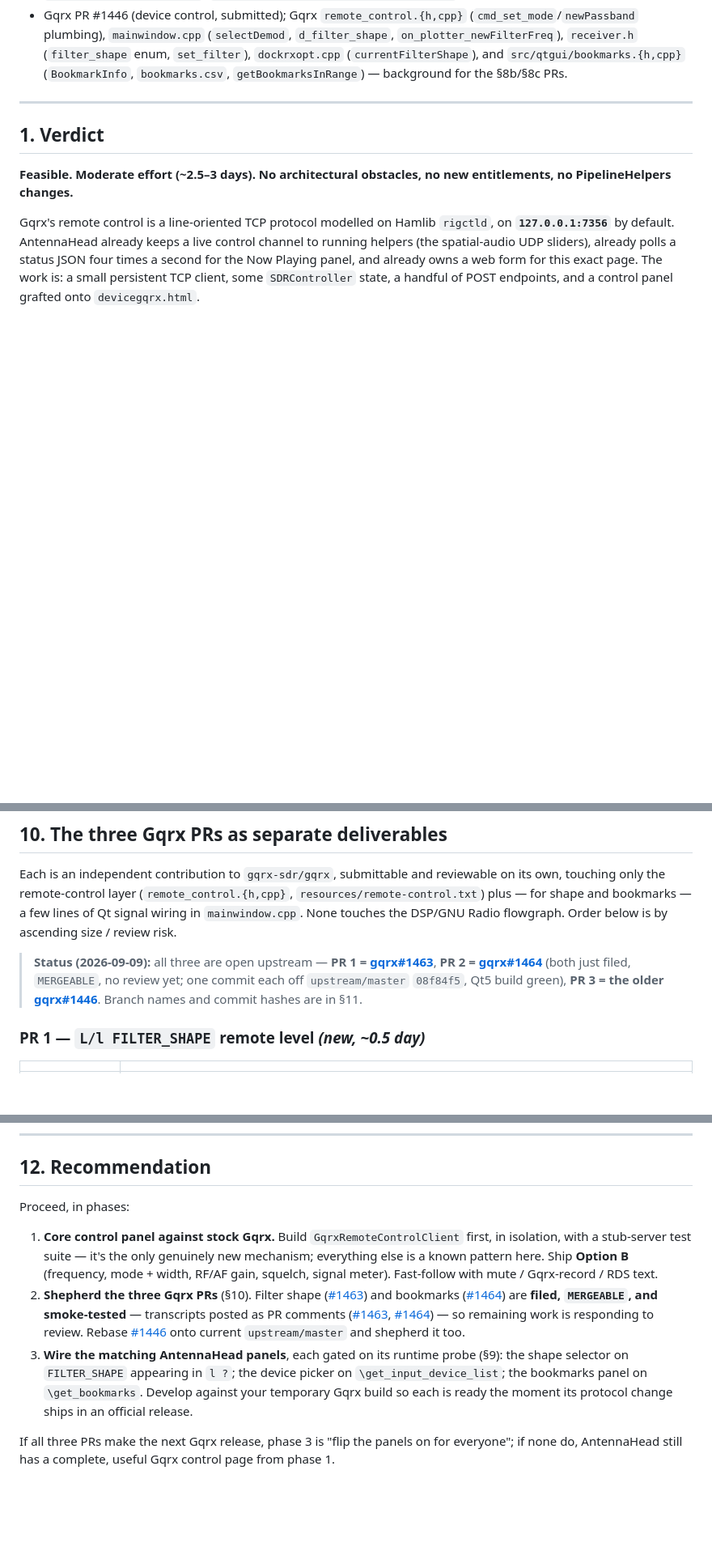
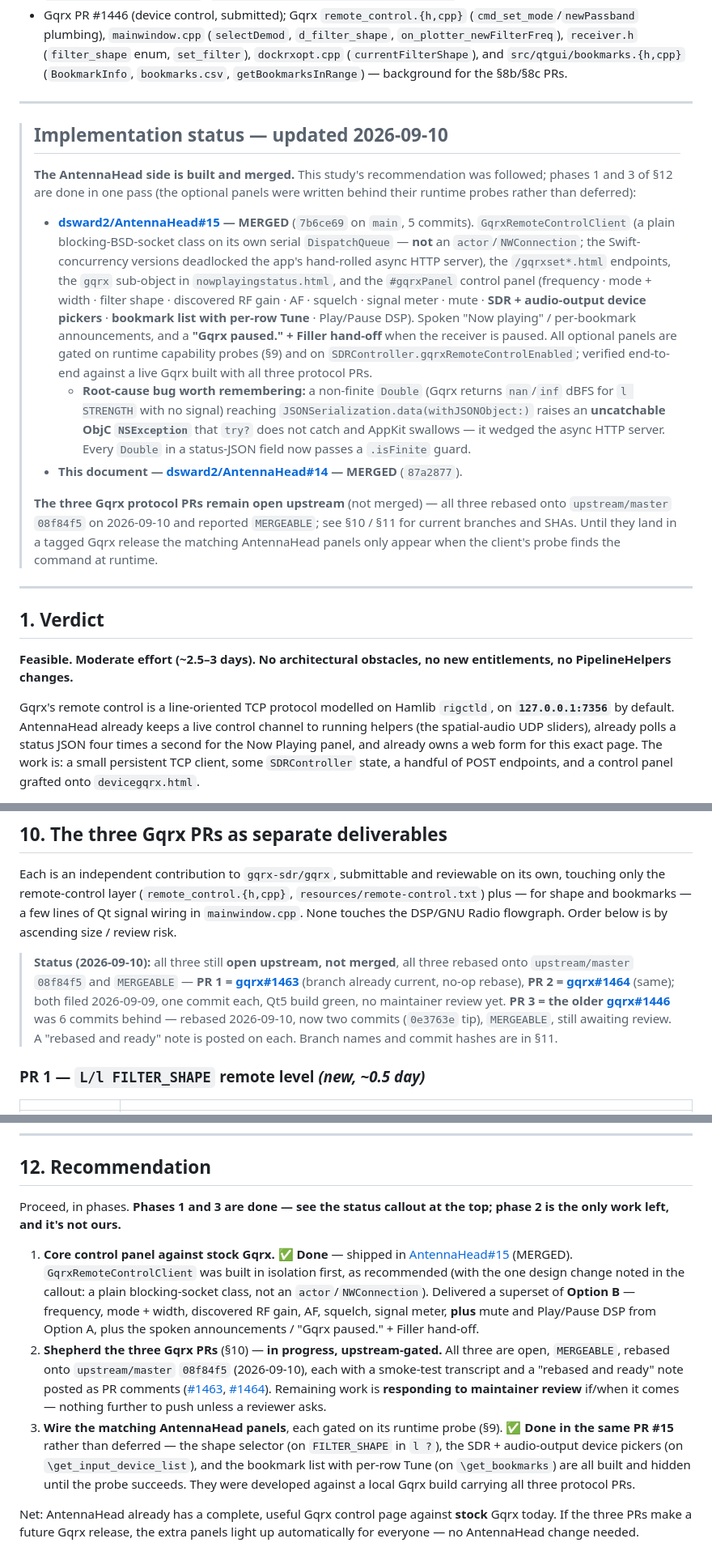
Before and after one commit to dsward2/AntennaHead, a Markdown page: Docs/LISTEN_TO_GQRX_REMOTE_CONTROL_FEASIBILITY.md, 3 parts joined by grey strips. Shown at 81% size. GitHub-like rendering; blank space fills up the shorter version.

Commit message:
Docs: mark Listen-to-Gqrx feasibility study as implemented
The AntennaHead side is built and merged (PR #15). Add a status callout
at the top summarising what shipped — GqrxRemoteControlClient (plain
blocking-socket class, not an actor), the control panel with device
pickers / bookmarks / Play-Pause, spoken announcements + "Gqrx paused."
Filler hand-off, and the JSONSerialization non-finite-Double bug that
drove the client design — and refresh §8a / §10 / §11 / §12 to say the
three upstream Gqrx PRs are still open (not merged), rebased onto
upstream/master 08f84f5 on 2026-09-10, #1446 now at 0e3763e (two commits).

Co-Authored-By: Claude Sonnet 5 <noreply@anthropic.com>

```diff
--- a/Docs/LISTEN_TO_GQRX_REMOTE_CONTROL_FEASIBILITY.md
+++ b/Docs/LISTEN_TO_GQRX_REMOTE_CONTROL_FEASIBILITY.md
@@ -24,6 +24,41 @@ documented remote‑control protocol over TCP?
   (`filter_shape` enum, `set_filter`), `dockrxopt.cpp` (`currentFilterShape`),
   and `src/qtgui/bookmarks.{h,cpp}` (`BookmarkInfo`, `bookmarks.csv`,
   `getBookmarksInRange`) — background for the §8b/§8c PRs.
+
+---
+
+> ## Implementation status — updated 2026-09-10
+>
+> **The AntennaHead side is built and merged.** This study's recommendation was
+> followed; phases 1 and 3 of §12 are done in one pass (the optional panels were
+> written behind their runtime probes rather than deferred):
+>
+> - **[dsward2/AntennaHead#15](https://github.com/dsward2/AntennaHead/pull/15) — MERGED** (`7b6ce69` on `main`, 5 commits).
+>   `GqrxRemoteControlClient` (a plain blocking-BSD-socket class on its own
+>   serial `DispatchQueue` — **not** an `actor`/`NWConnection`; the Swift-
+>   concurrency versions deadlocked the app's hand-rolled async HTTP server),
+>   the `/gqrxset*.html` endpoints, the `gqrx` sub-object in
+>   `nowplayingstatus.html`, and the `#gqrxPanel` control panel
+>   (frequency · mode + width · filter shape · discovered RF gain · AF · squelch ·
+>   signal meter · mute · **SDR + audio-output device pickers** · **bookmark list
+>   with per-row Tune** · Play/Pause DSP). Spoken "Now playing" / per-bookmark
+>   announcements, and a **"Gqrx paused." + Filler hand-off** when the receiver is
+>   paused. All optional panels are gated on runtime capability probes (§9) and on
+>   `SDRController.gqrxRemoteControlEnabled`; verified end-to-end against a live
+>   Gqrx built with all three protocol PRs.
+>   - **Root-cause bug worth remembering:** a non-finite `Double` (Gqrx returns
+>     `nan`/`inf` dBFS for `l STRENGTH` with no signal) reaching
+>     `JSONSerialization.data(withJSONObject:)` raises an **uncatchable ObjC
+>     `NSException`** that `try?` does not catch and AppKit swallows — it wedged
+>     the async HTTP server. Every `Double` in a status-JSON field now passes a
+>     `.isFinite` guard.
+> - **This document — [dsward2/AntennaHead#14](https://github.com/dsward2/AntennaHead/pull/14) — MERGED** (`87a2877`).
+>
+> **The three Gqrx protocol PRs remain open upstream** (not merged) — all three
+> rebased onto `upstream/master` `08f84f5` on 2026-09-10 and reported `MERGEABLE`;
+> see §10 / §11 for current branches and SHAs. Until they land in a tagged Gqrx
+> release the matching AntennaHead panels only appear when the client's probe
+> finds the command at runtime.
 
 ---
 
@@ -415,11 +452,15 @@ reviewable on its own, touching only the remote‑control layer (`remote_control
 Qt signal wiring in `mainwindow.cpp`. None touches the DSP/GNU Radio flowgraph.
 Order below is by ascending size / review risk.
 
-> **Status (2026‑09‑09):** all three are open upstream —
-> **PR 1 = [gqrx#1463](https://github.com/gqrx-sdr/gqrx/pull/1463)**,
-> **PR 2 = [gqrx#1464](https://github.com/gqrx-sdr/gqrx/pull/1464)** (both just
-> filed, `MERGEABLE`, no review yet; one commit each off `upstream/master`
-> `08f84f5`, Qt5 build green), **PR 3 = the older [gqrx#1446](https://github.com/gqrx-sdr/gqrx/pull/1446)**.
+> **Status (2026‑09‑10):** all three still **open upstream, not merged**, all
+> three rebased onto `upstream/master` `08f84f5` and `MERGEABLE` —
+> **PR 1 = [gqrx#1463](https://github.com/gqrx-sdr/gqrx/pull/1463)** (branch
+> already current, no-op rebase),
+> **PR 2 = [gqrx#1464](https://github.com/gqrx-sdr/gqrx/pull/1464)** (same);
+> both filed 2026‑09‑09, one commit each, Qt5 build green, no maintainer review
+> yet. **PR 3 = the older [gqrx#1446](https://github.com/gqrx-sdr/gqrx/pull/1446)**
+> was 6 commits behind — rebased 2026‑09‑10, now two commits (`0e3763e` tip),
+> `MERGEABLE`, still awaiting review. A "rebased and ready" note is posted on each.
 > Branch names and commit hashes are in §11.
 
 ### PR 1 — `L/l FILTER_SHAPE` remote level  *(new, ~0.5 day)*
@@ -552,27 +593,32 @@ separate task from the protocol PRs.
 
 ## 12. Recommendation
 
-Proceed, in phases:
+Proceed, in phases. **Phases 1 and 3 are done — see the status callout at the top;
+phase 2 is the only work left, and it's not ours.**
 
-1. **Core control panel against stock Gqrx.** Build `GqrxRemoteControlClient`
-   first, in isolation, with a stub‑server test suite — it's the only genuinely
-   new mechanism; everything else is a known pattern here. Ship **Option B**
-   (frequency, mode + width, RF/AF gain, squelch, signal meter). Fast‑follow
-   with mute / Gqrx‑record / RDS text.
-2. **Shepherd the three Gqrx PRs** (§10). Filter shape ([#1463](https://github.com/gqrx-sdr/gqrx/pull/1463))
-   and bookmarks ([#1464](https://github.com/gqrx-sdr/gqrx/pull/1464)) are
-   **filed, `MERGEABLE`, and smoke‑tested** — transcripts posted as PR comments
+1. **Core control panel against stock Gqrx.** ✅ **Done** — shipped in
+   [AntennaHead#15](https://github.com/dsward2/AntennaHead/pull/15) (MERGED).
+   `GqrxRemoteControlClient` was built in isolation first, as recommended (with
+   the one design change noted in the callout: a plain blocking‑socket class, not
+   an `actor`/`NWConnection`). Delivered a superset of **Option B** —
+   frequency, mode + width, discovered RF gain, AF, squelch, signal meter, **plus**
+   mute and Play/Pause DSP from Option A, plus the spoken announcements /
+   "Gqrx paused." + Filler hand‑off.
+2. **Shepherd the three Gqrx PRs** (§10) — **in progress, upstream‑gated.** All
+   three are open, `MERGEABLE`, rebased onto `upstream/master` `08f84f5`
+   (2026‑09‑10), each with a smoke‑test transcript and a "rebased and ready" note
+   posted as PR comments
    ([#1463](https://github.com/gqrx-sdr/gqrx/pull/1463#issuecomment-5611595188),
-   [#1464](https://github.com/gqrx-sdr/gqrx/pull/1464#issuecomment-5611596577)) —
-   so remaining work is responding to review. Rebase
-   [#1446](https://github.com/gqrx-sdr/gqrx/pull/1446) onto current
-   `upstream/master` and shepherd it too.
+   [#1464](https://github.com/gqrx-sdr/gqrx/pull/1464#issuecomment-5611596577)).
+   Remaining work is **responding to maintainer review** if/when it comes — nothing
+   further to push unless a reviewer asks.
 3. **Wire the matching AntennaHead panels**, each gated on its runtime probe
-   (§9): the shape selector on `FILTER_SHAPE` appearing in `l ?`; the device
-   picker on `\get_input_device_list`; the bookmarks panel on `\get_bookmarks`.
-   Develop against your temporary Gqrx build so each is ready the moment its
-   protocol change ships in an official release.
+   (§9). ✅ **Done in the same PR #15** rather than deferred — the shape selector
+   (on `FILTER_SHAPE` in `l ?`), the SDR + audio‑output device pickers (on
+   `\get_input_device_list`), and the bookmark list with per‑row Tune (on
+   `\get_bookmarks`) are all built and hidden until the probe succeeds. They were
+   developed against a local Gqrx build carrying all three protocol PRs.
 
-If all three PRs make the next Gqrx release, phase 3 is "flip the panels on for
-everyone"; if none do, AntennaHead still has a complete, useful Gqrx control
-page from phase 1.
+Net: AntennaHead already has a complete, useful Gqrx control page against **stock**
+Gqrx today. If the three PRs make a future Gqrx release, the extra panels light up
+automatically for everyone — no AntennaHead change needed.
```
Also changed, not shown: other parts of Docs/LISTEN_TO_GQRX_REMOTE_CONTROL_FEASIBILITY.md (+7 -5 lines).
